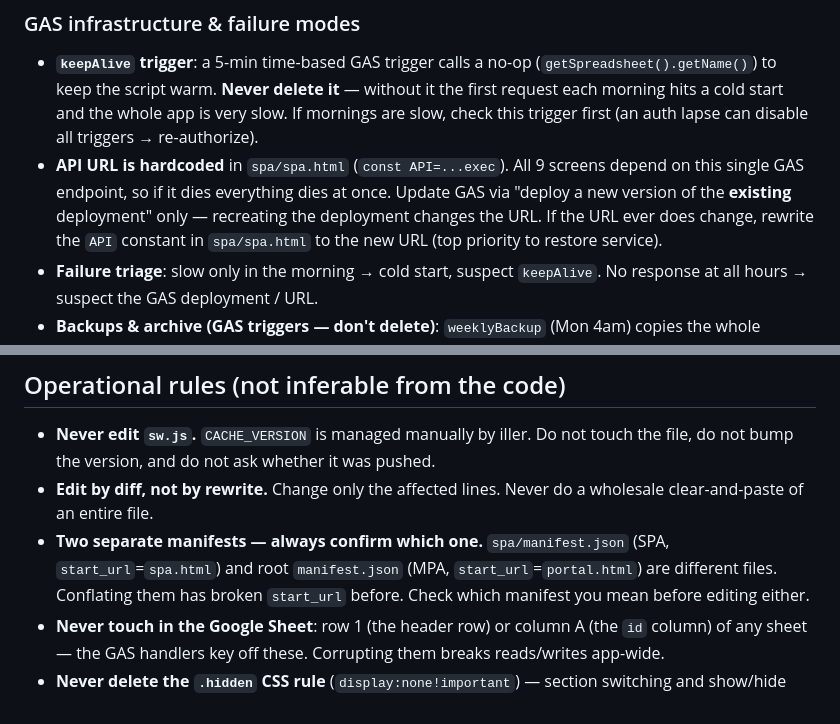
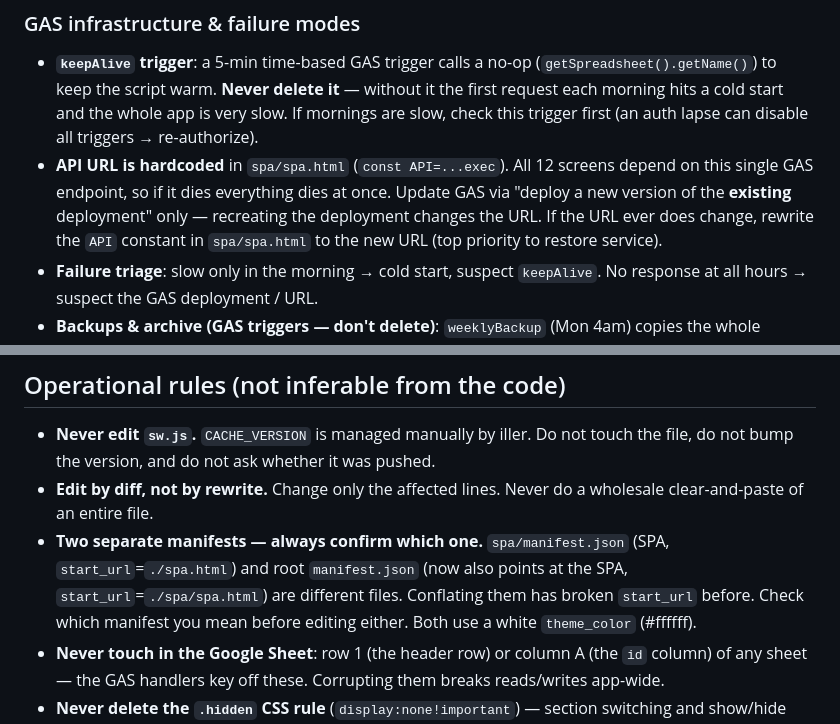
Before and after one commit to kotobuki-tent/app, a Markdown page: CLAUDE.md, 2 parts joined by grey strips. Drawn GitHub-style.

```diff
--- a/CLAUDE.md
+++ b/CLAUDE.md
@@ -46,7 +47,7 @@ Single endpoint `API` (`script.google.com/.../exec`, search `const API=`). Every
 ### GAS infrastructure & failure modes
 
 - **`keepAlive` trigger**: a 5-min time-based GAS trigger calls a no-op (`getSpreadsheet().getName()`) to keep the script warm. **Never delete it** — without it the first request each morning hits a cold start and the whole app is very slow. If mornings are slow, check this trigger first (an auth lapse can disable all triggers → re-authorize).
-- **API URL is hardcoded** in `spa/spa.html` (`const API=...exec`). All 9 screens depend on this single GAS endpoint, so if it dies everything dies at once. Update GAS via "deploy a new version of the **existing** deployment" only — recreating the deployment changes the URL. If the URL ever does change, rewrite the `API` constant in `spa/spa.html` to the new URL (top priority to restore service).
+- **API URL is hardcoded** in `spa/spa.html` (`const API=...exec`). All 12 screens depend on this single GAS endpoint, so if it dies everything dies at once. Update GAS via "deploy a new version of the **existing** deployment" only — recreating the deployment changes the URL. If the URL ever does change, rewrite the `API` constant in `spa/spa.html` to the new URL (top priority to restore service).
 - **Failure triage**: slow only in the morning → cold start, suspect `keepAlive`. No response at all hours → suspect the GAS deployment / URL.
 - **Backups & archive (GAS triggers — don't delete)**: `weeklyBackup` (Mon 4am) copies the whole spreadsheet to Drive `業務管理_backups` (keeps 8 generations). `emailBackupXlsx` (Mon 5am) emails an xlsx to `iller.sao@gmail.com` — an off-account copy = account-loss insurance. `archiveDailyReports` (manual, run after 決算 — fiscal year is Apr→Mar) moves one fiscal year of `daily_reports` into a `daily_reports_YYYY年度` sheet to keep the live sheet (and 工数 aggregation) fast. Restore = open the dated Drive copy or the archive sheet.
 
@@ -61,7 +62,7 @@ Single endpoint `API` (`script.google.com/.../exec`, search `const API=`). Every
 
 - **Never edit `sw.js`.** `CACHE_VERSION` is managed manually by iller. Do not touch the file, do not bump the version, and do not ask whether it was pushed.
 - **Edit by diff, not by rewrite.** Change only the affected lines. Never do a wholesale clear-and-paste of an entire file.
-- **Two separate manifests — always confirm which one.** `spa/manifest.json` (SPA, `start_url`=`spa.html`) and root `manifest.json` (MPA, `start_url`=`portal.html`) are different files. Conflating them has broken `start_url` before. Check which manifest you mean before editing either.
+- **Two separate manifests — always confirm which one.** `spa/manifest.json` (SPA, `start_url`=`./spa.html`) and root `manifest.json` (now also points at the SPA, `start_url`=`./spa/spa.html`) are different files. Conflating them has broken `start_url` before. Check which manifest you mean before editing either. Both use a white `theme_color` (#ffffff).
 - **Never touch in the Google Sheet**: row 1 (the header row) or column A (the `id` column) of any sheet — the GAS handlers key off these. Corrupting them breaks reads/writes app-wide.
 - **Never delete the `.hidden` CSS rule** (`display:none!important`) — section switching and show/hide logic across the SPA depend on it.
 - **Edit the GAS in the REAL project, not a backup copy.** `weeklyBackup` makes full spreadsheet copies, and each copy carries its own editable bound Apps Script. Always reach the live GAS via the 業務管理 spreadsheet → 拡張機能 → Apps Script. Tell-tale: if "デプロイを管理" shows *no deployments*, you've opened a backup copy — back out.
```
Also changed, not shown: other parts of CLAUDE.md (+10 -9 lines).
